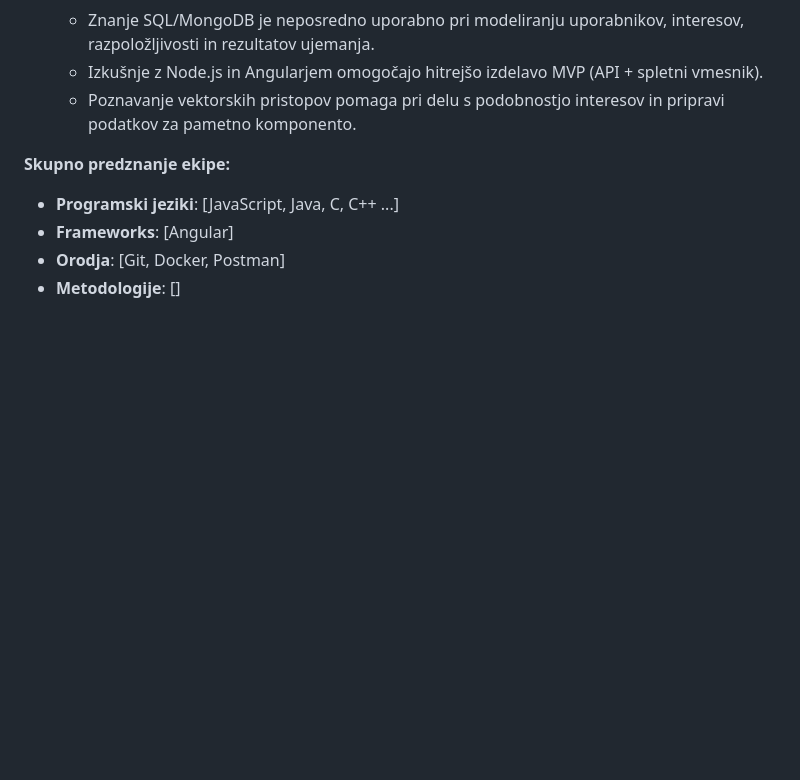
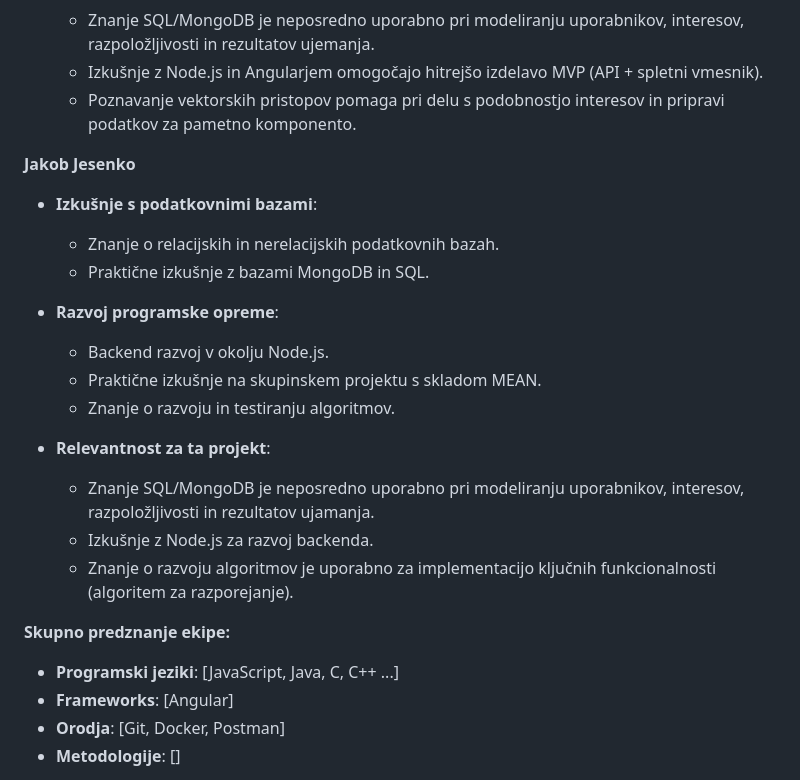
Before and after one commit to jakobjesenko/Projekt-06, a Markdown page: docs/01_Predlog_projekta.md, the part around the change. Drawn GitHub-style; blank space fills up the shorter version.

Commit message:
Dodan opis predznanja razvijalca

```diff
--- a/docs/01_Predlog_projekta.md
+++ b/docs/01_Predlog_projekta.md
@@ -795,6 +795,22 @@ Projekt je razdeljen na **10 aktivnosti** razporejenih čez 4 iteracije. Vsaka a
   - Izkušnje z Node.js in Angularjem omogočajo hitrejšo izdelavo MVP (API + spletni vmesnik).
   - Poznavanje vektorskih pristopov pomaga pri delu s podobnostjo interesov in pripravi podatkov za pametno komponento.
 
+**Jakob Jesenko**
+
+- **Izkušnje s podatkovnimi bazami**:
+  - Znanje o relacijskih in nerelacijskih podatkovnih bazah.
+  - Praktične izkušnje z bazami MongoDB in SQL.
+
+- **Razvoj programske opreme**:
+  - Backend razvoj v okolju Node.js.
+  - Praktične izkušnje na skupinskem projektu s skladom MEAN.
+  - Znanje o razvoju in testiranju algoritmov.
+
+- **Relevantnost za ta projekt**:
+  - Znanje SQL/MongoDB je neposredno uporabno pri modeliranju uporabnikov, interesov, razpoložljivosti in rezultatov ujamanja.
+  - Izkušnje z Node.js za razvoj backenda.
+  - Znanje o razvoju algoritmov je uporabno za implementacijo ključnih funkcionalnosti (algoritem za razporejanje).
+
 
 **Skupno predznanje ekipe:**
 - **Programski jeziki**: [JavaScript, Java, C, C++ ...]
```
